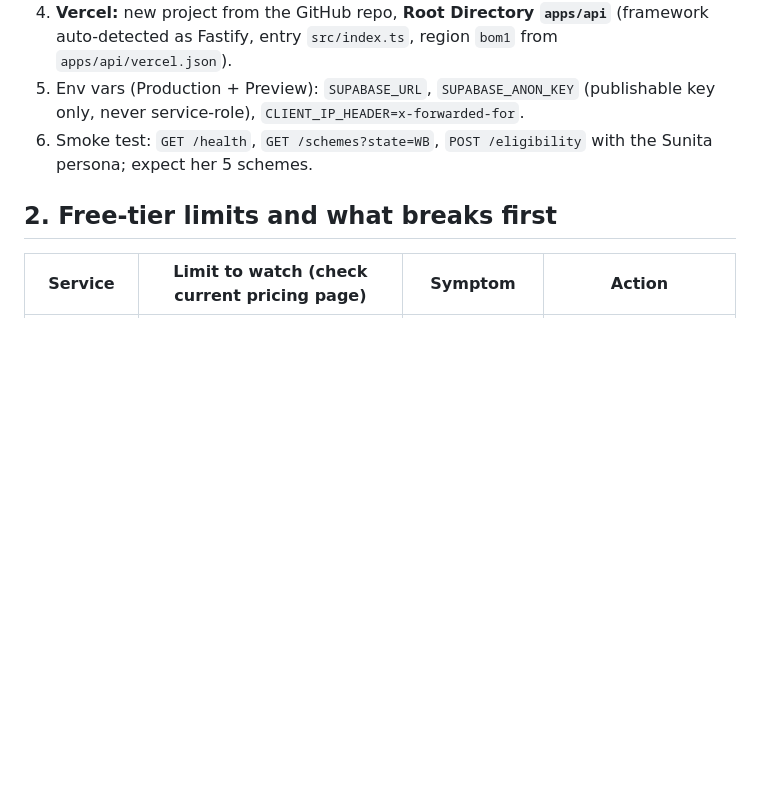
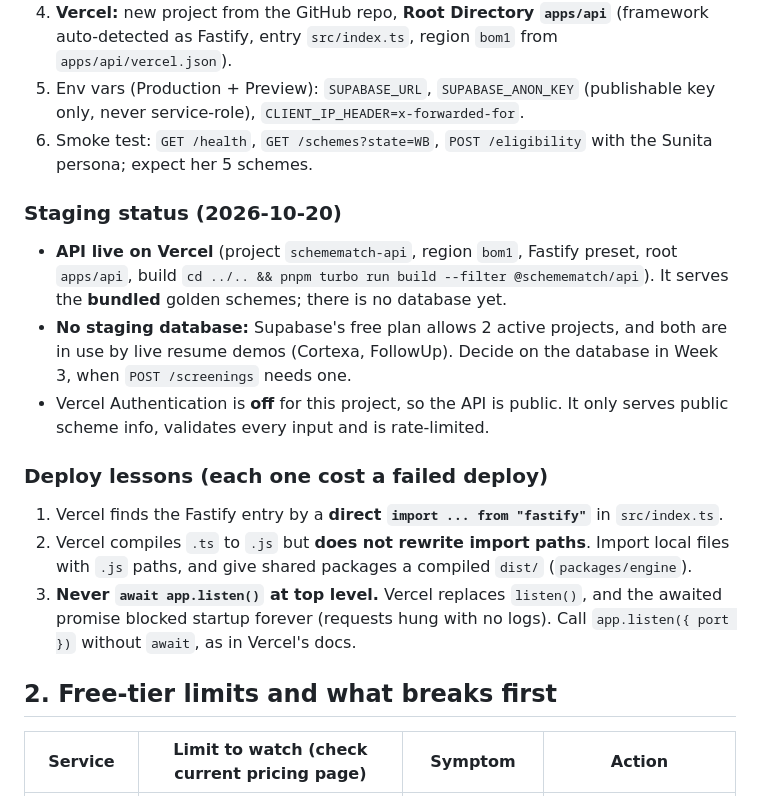
Before and after one commit to Zakuroooo/SchemeMatch, a Markdown page: docs/RUNBOOK.md, the part around the change. Rendered like a GitHub page; blank space fills up the shorter version.

Commit message:
docs(runbook): staging status and three Vercel deploy lessons

```diff
--- a/docs/RUNBOOK.md
+++ b/docs/RUNBOOK.md
@@ -26,6 +26,16 @@ flowchart LR
 4. **Vercel:** new project from the GitHub repo, **Root Directory `apps/api`** (framework auto-detected as Fastify, entry `src/index.ts`, region `bom1` from `apps/api/vercel.json`).
 5. Env vars (Production + Preview): `SUPABASE_URL`, `SUPABASE_ANON_KEY` (publishable key only, never service-role), `CLIENT_IP_HEADER=x-forwarded-for`.
 6. Smoke test: `GET /health`, `GET /schemes?state=WB`, `POST /eligibility` with the Sunita persona; expect her 5 schemes.
+
+### Staging status (2026-10-20)
+- **API live on Vercel** (project `schemematch-api`, region `bom1`, Fastify preset, root `apps/api`, build `cd ../.. && pnpm turbo run build --filter @schemematch/api`). It serves the **bundled** golden schemes; there is no database yet.
+- **No staging database:** Supabase's free plan allows 2 active projects, and both are in use by live resume demos (Cortexa, FollowUp). Decide on the database in Week 3, when `POST /screenings` needs one.
+- Vercel Authentication is **off** for this project, so the API is public. It only serves public scheme info, validates every input and is rate-limited.
+
+### Deploy lessons (each one cost a failed deploy)
+1. Vercel finds the Fastify entry by a **direct `import ... from "fastify"`** in `src/index.ts`.
+2. Vercel compiles `.ts` to `.js` but **does not rewrite import paths**. Import local files with `.js` paths, and give shared packages a compiled `dist/` (`packages/engine`).
+3. **Never `await app.listen()` at top level.** Vercel replaces `listen()`, and the awaited promise blocked startup forever (requests hung with no logs). Call `app.listen({ port })` without `await`, as in Vercel's docs.
 
 ## 2. Free-tier limits and what breaks first
 
```
